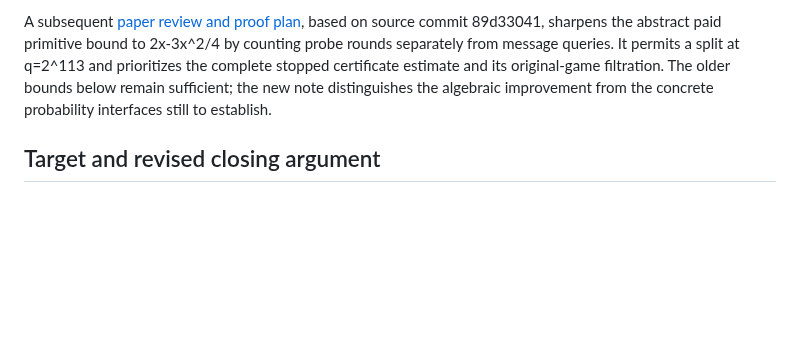
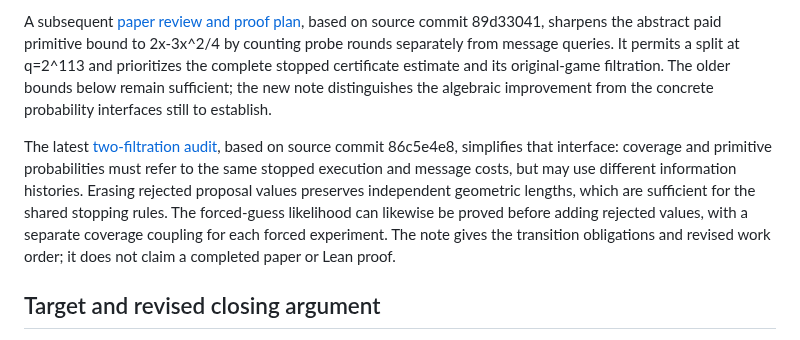
Before and after one commit to leanEthereum/leanVM-b, a Markdown page: formal/sphincs/PAPER-127.md, the part around the change. GitHub-like rendering; blank space fills up the shorter version.

Commit message:
Separate coverage and primitive histories in the 127-bit paper plan

```diff
--- a/formal/sphincs/PAPER-127.md
+++ b/formal/sphincs/PAPER-127.md
@@ -3,6 +3,8 @@
 This is a proof strategy for the unchanged concrete scheme at source commit a743f717. The linked notes give a candidate paper argument through the final 127-bit inequality, including proposed solutions to cached-target charging and useful FTS guessing. This is not a completed Lean proof. The adaptive probability constructions and their exact connection to the original experiment are the main review and formalization risks. The raw envelope now has a checked comparison with the expected occupancy powers of a uniform proposal suffix, under the paper's explicit cache and prefix bounds. The algorithms and public security statements are unchanged.
 
 A subsequent [paper review and proof plan](paper-127/next-proof-plan.md), based on source commit 89d33041, sharpens the abstract paid primitive bound to 2x-3x^2/4 by counting probe rounds separately from message queries. It permits a split at q=2^113 and prioritizes the complete stopped certificate estimate and its original-game filtration. The older bounds below remain sufficient; the new note distinguishes the algebraic improvement from the concrete probability interfaces still to establish.
+
+The latest [two-filtration audit](paper-127/two-filtration-audit.md), based on source commit 86c5e4e8, simplifies that interface: coverage and primitive probabilities must refer to the same stopped execution and message costs, but may use different information histories. Erasing rejected proposal values preserves independent geometric lengths, which are sufficient for the shared stopping rules. The forced-guess likelihood can likewise be proved before adding rejected values, with a separate coverage coupling for each forced experiment. The note gives the transition obligations and revised work order; it does not claim a completed paper or Lean proof.
 
 ## Target and revised closing argument
 
```
Also changed, not shown: 1 other file.
